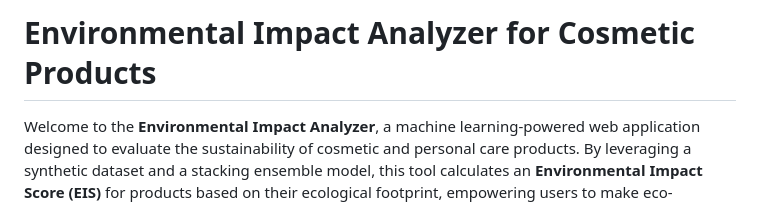
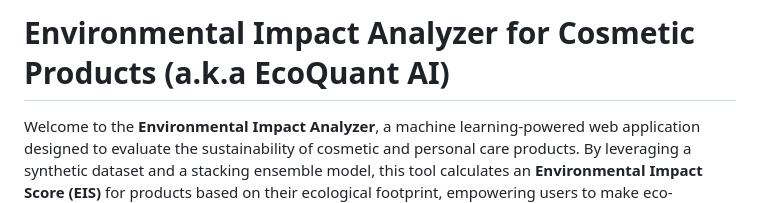
Before and after one commit to rithikamalve/environment-impact-analyzer, a Markdown page: README.md, the part around the change. Drawn GitHub-style.

```diff
--- a/README.md
+++ b/README.md
@@ -1,4 +1,4 @@
-# Environmental Impact Analyzer for Cosmetic Products
+# Environmental Impact Analyzer for Cosmetic Products (a.k.a EcoQuant AI)
 
 Welcome to the **Environmental Impact Analyzer**, a machine learning-powered web application designed to evaluate the sustainability of cosmetic and personal care products. By leveraging a synthetic dataset and a stacking ensemble model, this tool calculates an **Environmental Impact Score (EIS)** for products based on their ecological footprint, empowering users to make eco-conscious choices.
 
```
